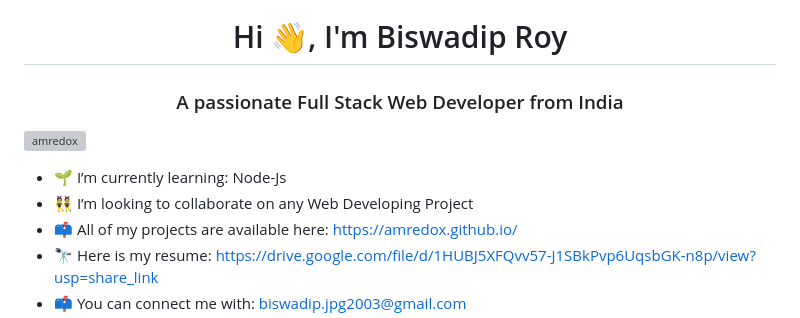
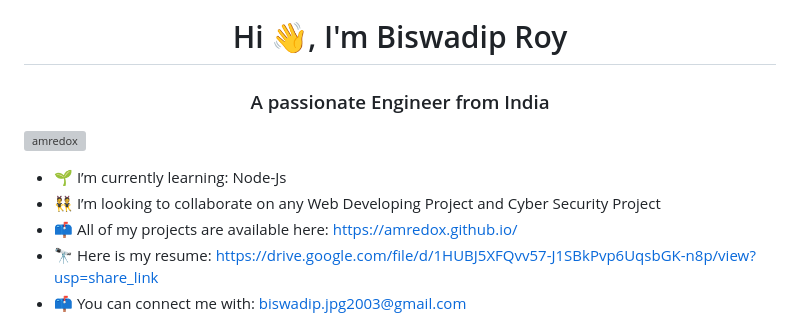
Before and after one commit to amREDOX/amREDOX, a Markdown page: README.md, the part around the change. GitHub-like rendering; grey boxes are pictures that could not be loaded.

```diff
--- a/README.md
+++ b/README.md
@@ -9,12 +9,12 @@ Here are some ideas to get you started:
   <img src="https://camo.githubusercontent.com/ba9f3bd30647e352a3f5e1e45eb45c6ec7bad6155cd16aaedf4a426738da0ca5/68747470733a2f2f696e646f616e616c79746963612e636f6d2f7374617469632f696d616765732f62616e6e6572722e676966"</img>
 </div>
 <h1 align="center" color="green">Hi 👋, I'm Biswadip Roy</h1>
-<h3 align="center">A passionate Full Stack Web Developer from India</h3>
+<h3 align="center">A passionate Engineer from India</h3>
 
 <p align="left"> <img src="https://komarev.com/ghpvc/?username=amredox&label=Profile%20views&color=0e75b6&style=flat" alt="amredox" /> </p>
 
 - 🌱 I’m currently learning: Node-Js
-- 👯 I’m looking to collaborate on any Web Developing Project
+- 👯 I’m looking to collaborate on any Web Developing Project and Cyber Security Project
 - 📫 All of my projects are available here: https://amredox.github.io/
 - 🔭 Here is my resume: https://drive.google.com/file/d/1HUBJ5XFQvv57-J1SBkPvp6UqsbGK-n8p/view?usp=share_link
 - 📫 You can connect me with: biswadip.jpg2003@gmail.com
```
